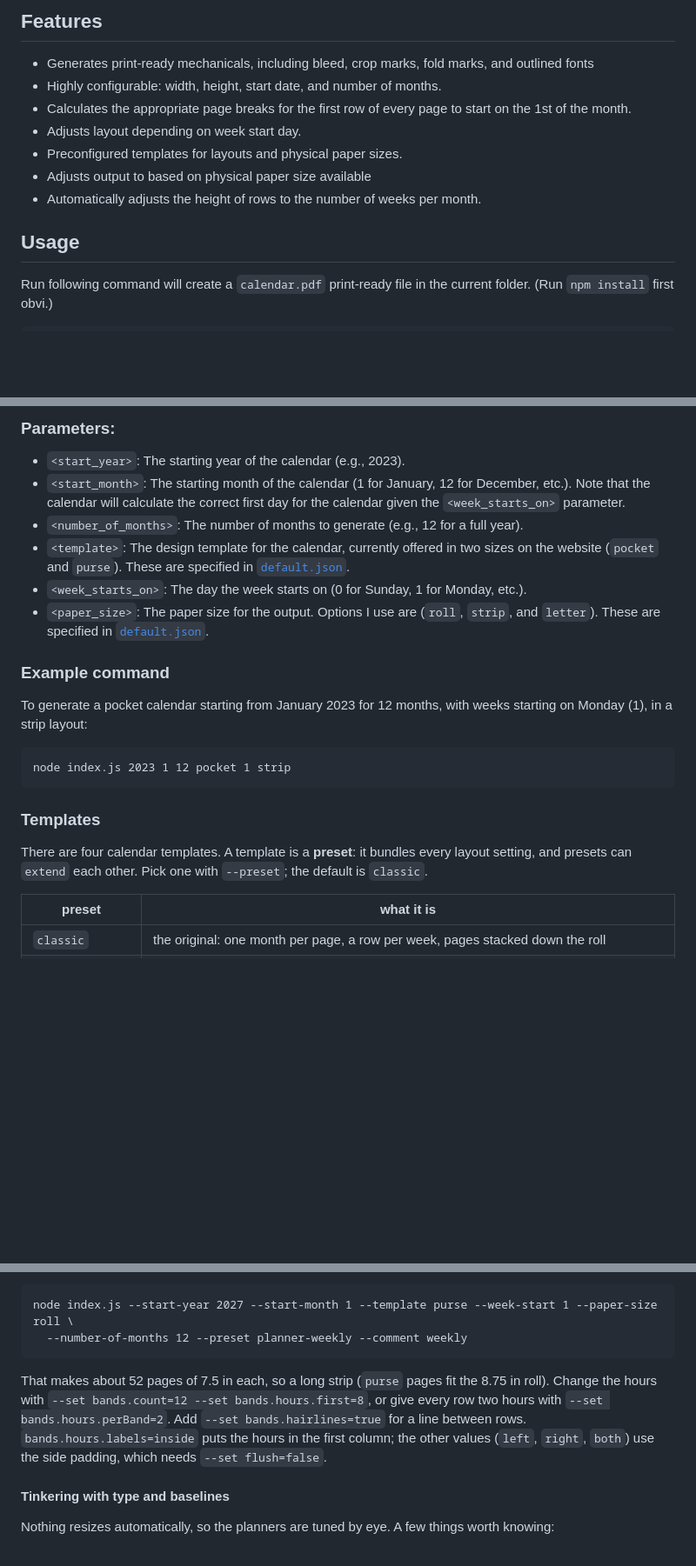
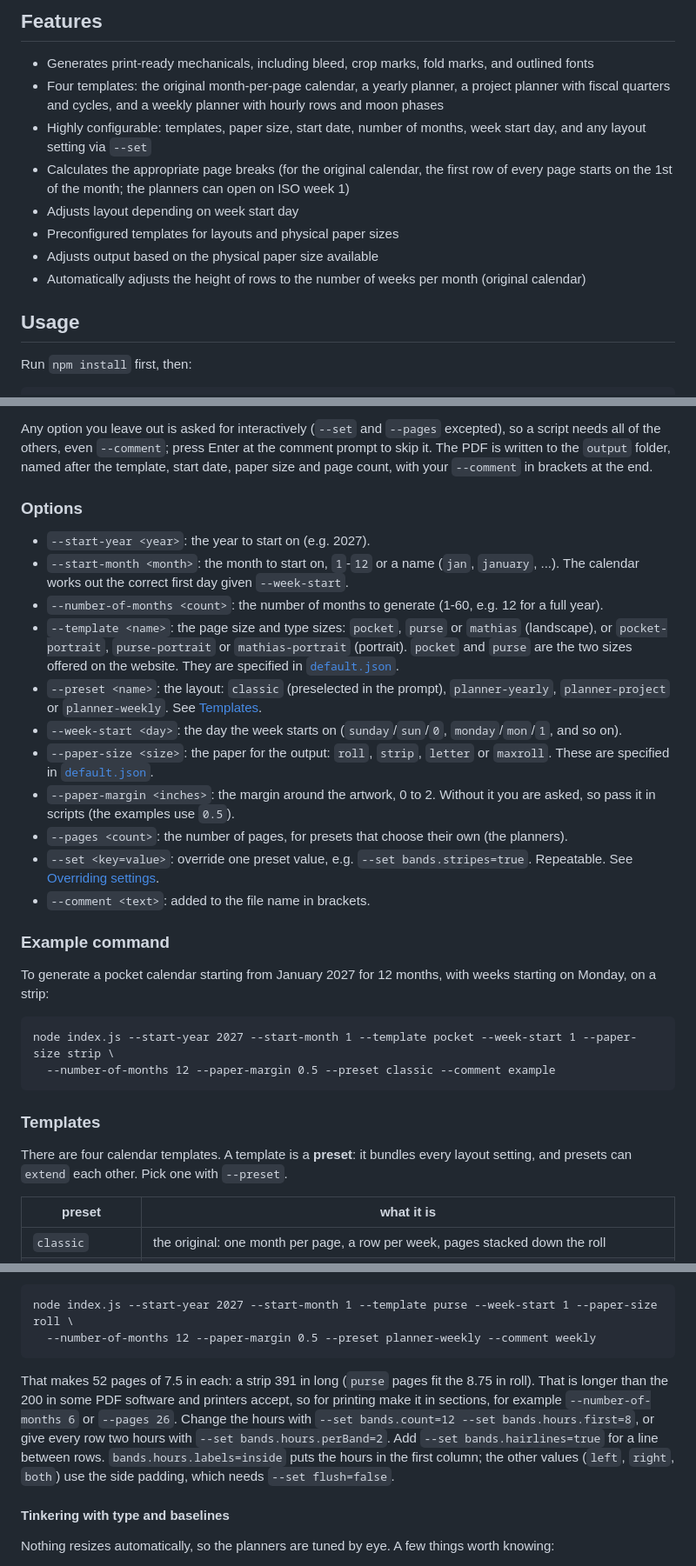
Before and after one commit to brovalex/accordion-calendar-generator, a Markdown page: README.md, 3 parts joined by grey strips. Shown at 87% size. Rendered like a GitHub page; blank space fills up the shorter version.

````diff
--- a/README.md
+++ b/README.md
@@ -9,15 +9,16 @@ A calendar can is first generated in SVG, then a PDF output file is created.
 ## Features
 
 - Generates print-ready mechanicals, including bleed, crop marks, fold marks, and outlined fonts
-- Highly configurable: width, height, start date, and number of months.
-- Calculates the appropriate page breaks for the first row of every page to start on the 1st of the month.
-- Adjusts layout depending on week start day.
-- Preconfigured templates for layouts and physical paper sizes.
-- Adjusts output to based on physical paper size available
-- Automatically adjusts the height of rows to the number of weeks per month.
+- Four templates: the original month-per-page calendar, a yearly planner, a project planner with fiscal quarters and cycles, and a weekly planner with hourly rows and moon phases
+- Highly configurable: templates, paper size, start date, number of months, week start day, and any layout setting via `--set`
+- Calculates the appropriate page breaks (for the original calendar, the first row of every page starts on the 1st of the month; the planners can open on ISO week 1)
+- Adjusts layout depending on week start day
+- Preconfigured templates for layouts and physical paper sizes
+- Adjusts output based on the physical paper size available
+- Automatically adjusts the height of rows to the number of weeks per month (original calendar)
 
 ## Usage
 
-Run following command will create a `calendar.pdf` print-ready file in the current folder. (Run `npm install` first obvi.)
+Run `npm install` first, then:
 
 ```
@@ -25,25 +26,33 @@ node index.js <start_year> <start_month> <number_of_months> <template> <week_sta
 ```
 
-### Parameters:
+Any option you leave out is asked for interactively (`--set` and `--pages` excepted), so a script needs all of the others, even `--comment`; press Enter at the comment prompt to skip it. The PDF is written to the `output` folder, named after the template, start date, paper size and page count, with your `--comment` in brackets at the end.
 
-- `<start_year>`: The starting year of the calendar (e.g., 2023).
-- `<start_month>`: The starting month of the calendar (1 for January, 12 for December, etc.). Note that the calendar will calculate the correct first day for the calendar given the `<week_starts_on>` parameter.
-- `<number_of_months>`: The number of months to generate (e.g., 12 for a full year).
-- `<template>`: The design template for the calendar, currently offered in two sizes on the website (`pocket` and `purse`). These are specified in [`default.json`](./config/default.json).
-- `<week_starts_on>`: The day the week starts on (0 for Sunday, 1 for Monday, etc.).
-- `<paper_size>`: The paper size for the output. Options I use are (`roll`, `strip`, and `letter`). These are specified in [`default.json`](./config/default.json).
+### Options
+
+- `--start-year <year>`: the year to start on (e.g. 2027).
+- `--start-month <month>`: the month to start on, `1`-`12` or a name (`jan`, `january`, ...). The calendar works out the correct first day given `--week-start`.
+- `--number-of-months <count>`: the number of months to generate (1-60, e.g. 12 for a full year).
+- `--template <name>`: the page size and type sizes: `pocket`, `purse` or `mathias` (landscape), or `pocket-portrait`, `purse-portrait` or `mathias-portrait` (portrait). `pocket` and `purse` are the two sizes offered on the website. They are specified in [`default.json`](./config/default.json).
+- `--preset <name>`: the layout: `classic` (preselected in the prompt), `planner-yearly`, `planner-project` or `planner-weekly`. See [Templates](#templates).
+- `--week-start <day>`: the day the week starts on (`sunday`/`sun`/`0`, `monday`/`mon`/`1`, and so on).
+- `--paper-size <size>`: the paper for the output: `roll`, `strip`, `letter` or `maxroll`. These are specified in [`default.json`](./config/default.json).
+- `--paper-margin <inches>`: the margin around the artwork, 0 to 2. Without it you are asked, so pass it in scripts (the examples use `0.5`).
+- `--pages <count>`: the number of pages, for presets that choose their own (the planners).
+- `--set <key=value>`: override one preset value, e.g. `--set bands.stripes=true`. Repeatable. See [Overriding settings](#overriding-settings).
+- `--comment <text>`: added to the file name in brackets.
 
 ### Example command
 
-To generate a pocket calendar starting from January 2023 for 12 months, with weeks starting on Monday (1), in a strip layout:
+To generate a pocket calendar starting from January 2027 for 12 months, with weeks starting on Monday, on a strip:
 
 ```
-node index.js 2023 1 12 pocket 1 strip
+node index.js --start-year 2027 --start-month 1 --template pocket --week-start 1 --paper-size strip \
+  --number-of-months 12 --paper-margin 0.5 --preset classic --comment example
 ```
 
 ### Templates
 
-There are four calendar templates. A template is a **preset**: it bundles every layout setting, and presets can `extend` each other. Pick one with `--preset`; the default is `classic`.
+There are four calendar templates. A template is a **preset**: it bundles every layout setting, and presets can `extend` each other. Pick one with `--preset`.
 
 | preset | what it is |
 | --- | --- |
@@ -118,10 +127,10 @@ The phases come from Meeus' algorithm (the `astronomia` package) and were checke
 
 ```
 node index.js --start-year 2027 --start-month 1 --template purse --week-start 1 --paper-size roll \
-  --number-of-months 12 --preset planner-weekly --comment weekly
+  --number-of-months 12 --paper-margin 0.5 --preset planner-weekly --comment weekly
 ```
 
-That makes about 52 pages of 7.5 in each, so a long strip (`purse` pages fit the 8.75 in roll). Change the hours with `--set bands.count=12 --set bands.hours.first=8`, or give every row two hours with `--set bands.hours.perBand=2`. Add `--set bands.hairlines=true` for a line between rows. `bands.hours.labels=inside` puts the hours in the first column; the other values (`left`, `right`, `both`) use the side padding, which needs `--set flush=false`.
+That makes 52 pages of 7.5 in each: a strip 391 in long (`purse` pages fit the 8.75 in roll). That is longer than the 200 in some PDF software and printers accept, so for printing make it in sections, for example `--number-of-months 6` or `--pages 26`. Change the hours with `--set bands.count=12 --set bands.hours.first=8`, or give every row two hours with `--set bands.hours.perBand=2`. Add `--set bands.hairlines=true` for a line between rows. `bands.hours.labels=inside` puts the hours in the first column; the other values (`left`, `right`, `both`) use the side padding, which needs `--set flush=false`.
 
 #### Tinkering with type and baselines
 
````
Also changed, not shown: other parts of README.md (+30 -18 lines).
